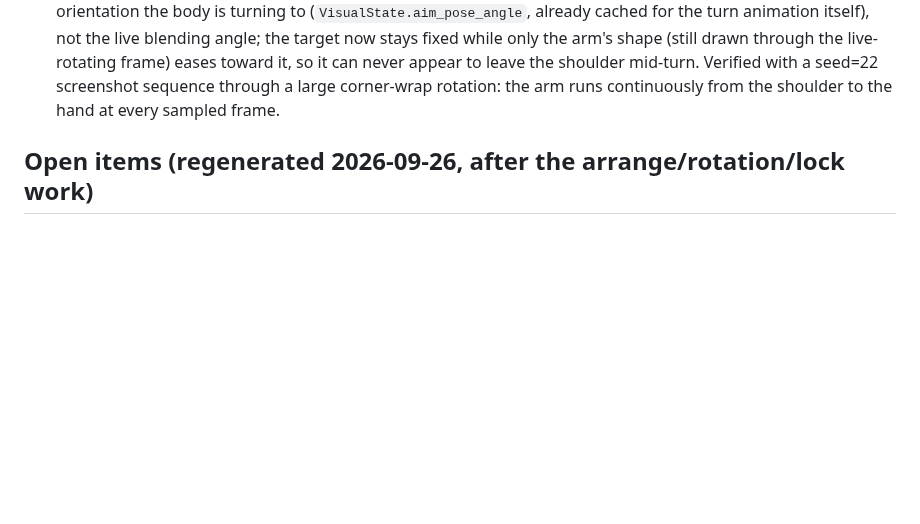
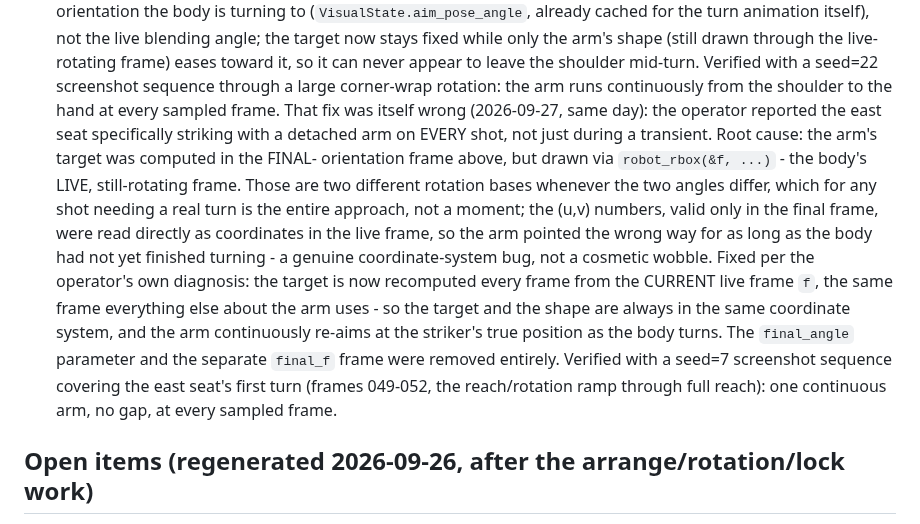
Before and after one commit to tuklusan/carrom-arena, a Markdown page: RESUME.md, the part around the change. GitHub-like rendering; blank space fills up the shorter version.

Commit message:
docs: RESUME.md - the arm-target coordinate-frame fix

```diff
--- a/RESUME.md
+++ b/RESUME.md
@@ -201,6 +201,18 @@ orientation the body is turning to (`VisualState.aim_pose_angle`, already cached
 live blending angle; the target now stays fixed while only the arm's shape (still drawn through the live-rotating frame)
 eases toward it, so it can never appear to leave the shoulder mid-turn. Verified with a seed=22 screenshot sequence
 through a large corner-wrap rotation: the arm runs continuously from the shoulder to the hand at every sampled frame.
+That fix was itself wrong (2026-09-27, same day): the operator reported the east seat specifically striking with a
+detached arm on EVERY shot, not just during a transient. Root cause: the arm's target was computed in the FINAL-
+orientation frame above, but drawn via `robot_rbox(&f, ...)` - the body's LIVE, still-rotating frame. Those are two
+different rotation bases whenever the two angles differ, which for any shot needing a real turn is the entire approach,
+not a moment; the (u,v) numbers, valid only in the final frame, were read directly as coordinates in the live frame, so
+the arm pointed the wrong way for as long as the body had not yet finished turning - a genuine coordinate-system bug, not
+a cosmetic wobble. Fixed per the operator's own diagnosis: the target is now recomputed every frame from the CURRENT live
+frame `f`, the same frame everything else about the arm uses - so the target and the shape are always in the same
+coordinate system, and the arm continuously re-aims at the striker's true position as the body turns. The `final_angle`
+parameter and the separate `final_f` frame were removed entirely. Verified with a seed=7 screenshot sequence covering the
+east seat's first turn (frames 049-052, the reach/rotation ramp through full reach): one continuous arm, no gap, at every
+sampled frame.
 
 ## Open items (regenerated 2026-09-26, after the arrange/rotation/lock work)
 Decisions for the operator:
```
